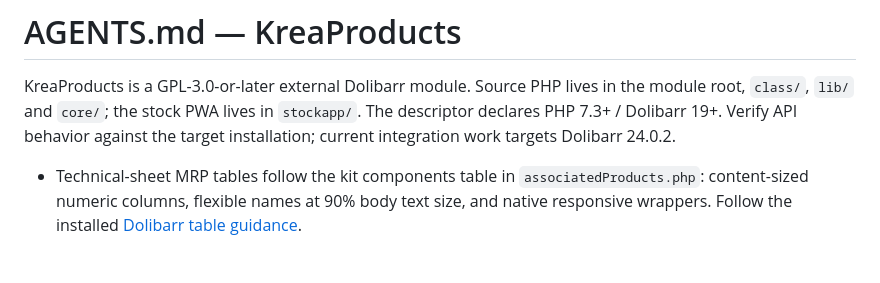
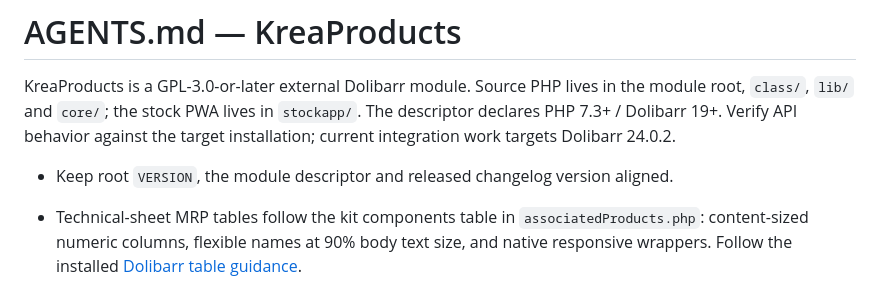
Before and after one commit to kreativitat/kreaproducts, a Markdown page: AGENTS.md, the part around the change. Drawn GitHub-style; blank space fills up the shorter version.

```diff
--- a/AGENTS.md
+++ b/AGENTS.md
@@ -4,6 +4,8 @@ KreaProducts is a GPL-3.0-or-later external Dolibarr module. Source PHP lives in
 the module root, `class/`, `lib/` and `core/`; the stock PWA lives in `stockapp/`.
 The descriptor declares PHP 7.3+ / Dolibarr 19+. Verify API behavior against the
 target installation; current integration work targets Dolibarr 24.0.2.
+
+- Keep root `VERSION`, the module descriptor and released changelog version aligned.
 
 - Technical-sheet MRP tables follow the kit components table in
   `associatedProducts.php`: content-sized numeric columns, flexible names at
```
Also changed, not shown: ChangeLog.md (+2 -0 lines), README.md (+12 -6 lines), doc/showcase/README.md (added, +14 -0 lines), doc/showcase/capture-labels.jpg (added), doc/showcase/capture-workspace.jpg (added), img/screenshot_2.png, 5 other files.
